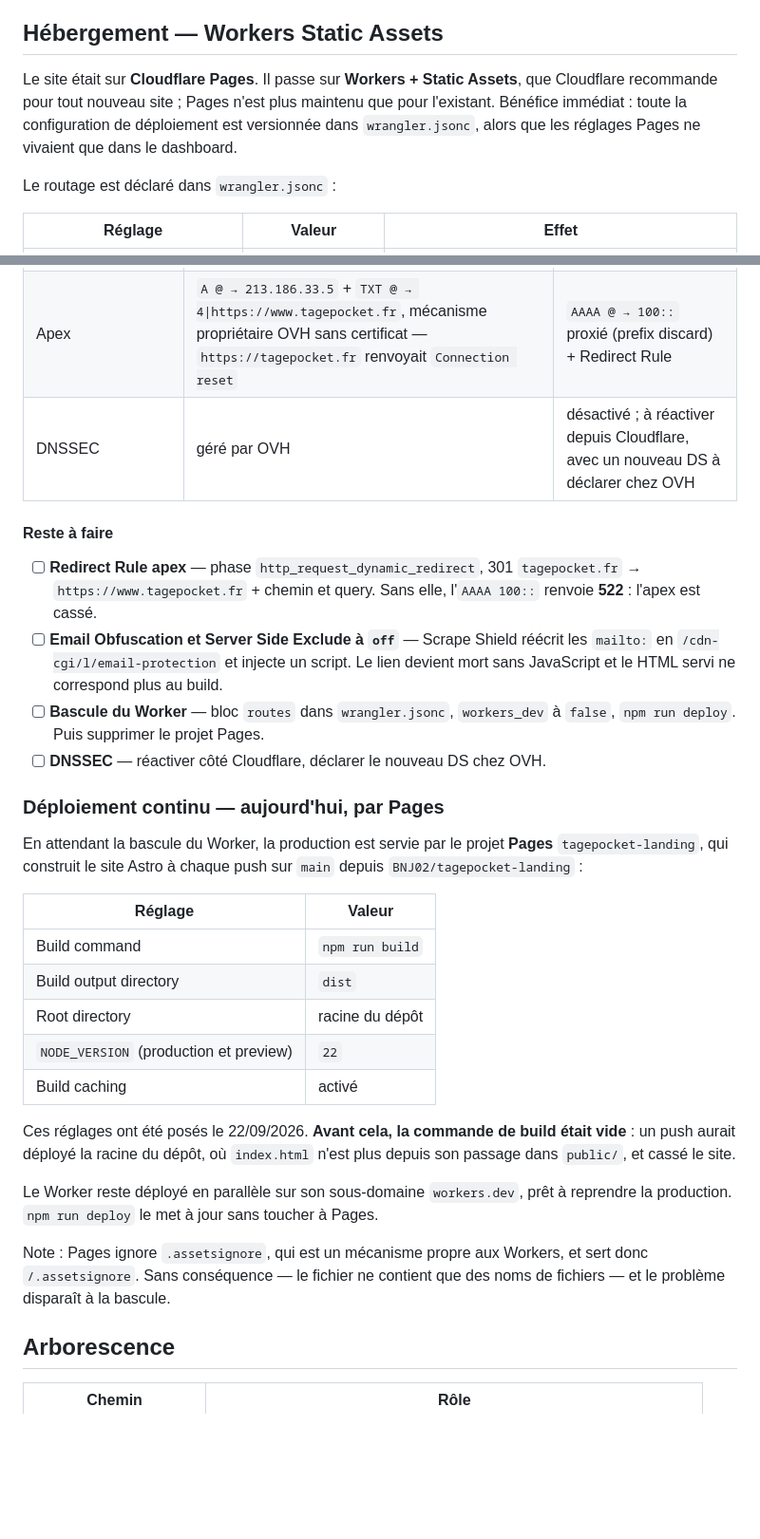
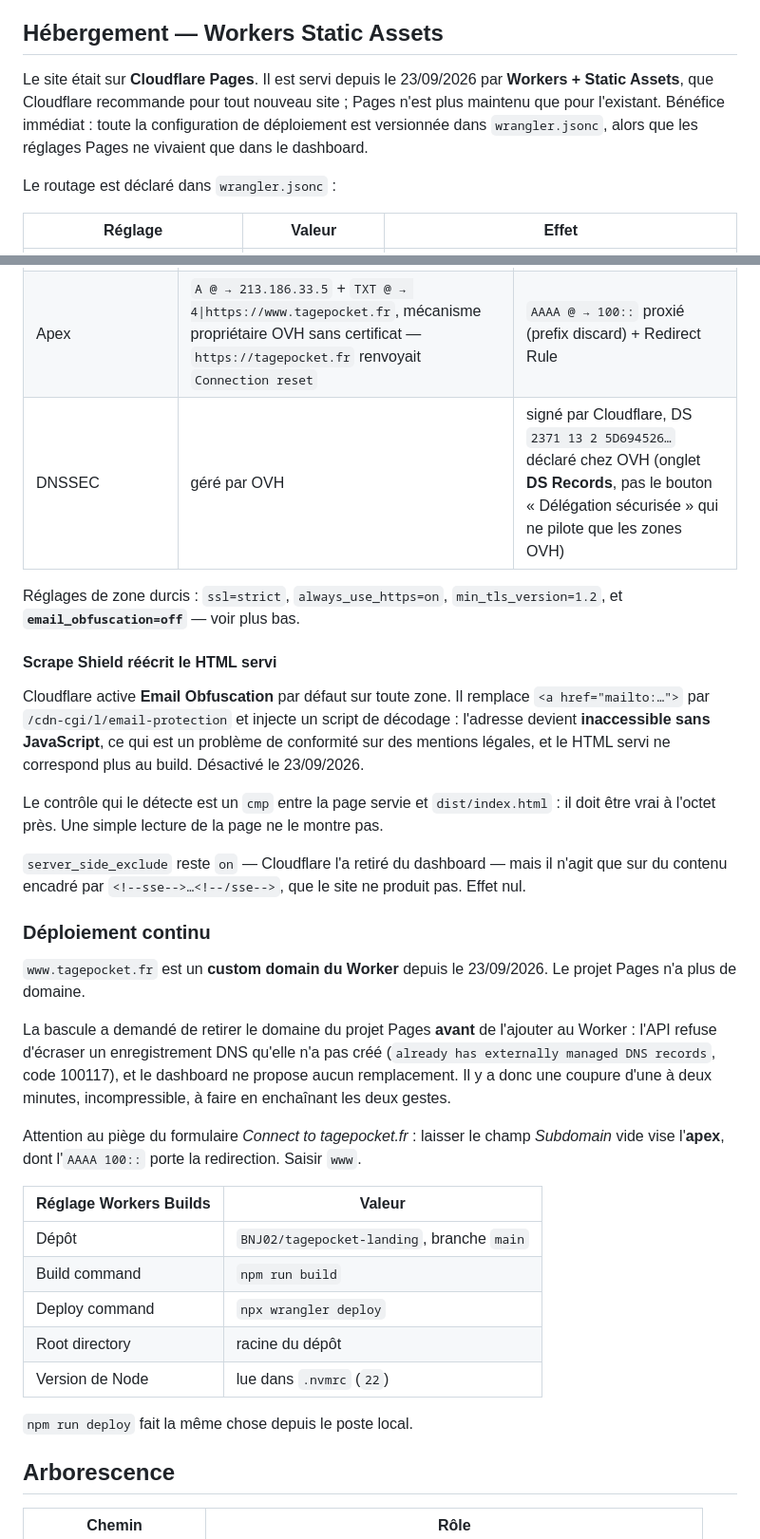
Before and after one commit to BNJ02/tagepocket-landing, a Markdown page: README.md, 2 parts joined by grey strips. Shown at 95% size. Rendered like a GitHub page; blank space fills up the shorter version.

Commit message:
docs: état final de l'hébergement après la bascule
Le README décrivait encore Pages comme moteur de production et listait
comme « à faire » la Redirect Rule, Scrape Shield et DNSSEC, tous trois
en place depuis ce matin.

Ajoute les deux pièges qui ont coûté un essai chacun : le formulaire
« Connect to tagepocket.fr » vise l'apex quand le champ Subdomain reste
vide, et Email Obfuscation réécrit le HTML servi — ce qui ne se voit
qu'en comparant la page servie à dist/index.html à l'octet près.

Co-Authored-By: Claude Opus 5 <noreply@anthropic.com>
Claude-Session: https://claude.ai/code/session_01KpkHru5wFpQdsVb6XAeC9y

```diff
--- a/README.md
+++ b/README.md
@@ -30,11 +30,11 @@ Node 20 pour Expo : toujours `nvm use` en entrant ici.
 
 ## Hébergement — Workers Static Assets
 
-Le site était sur **Cloudflare Pages**. Il passe sur **Workers + Static Assets**,
-que Cloudflare recommande pour tout nouveau site ; Pages n'est plus maintenu que
-pour l'existant. Bénéfice immédiat : toute la configuration de déploiement est
-versionnée dans `wrangler.jsonc`, alors que les réglages Pages ne vivaient que
-dans le dashboard.
+Le site était sur **Cloudflare Pages**. Il est servi depuis le 23/09/2026 par
+**Workers + Static Assets**, que Cloudflare recommande pour tout nouveau site ;
+Pages n'est plus maintenu que pour l'existant. Bénéfice immédiat : toute la
+configuration de déploiement est versionnée dans `wrangler.jsonc`, alors que les
+réglages Pages ne vivaient que dans le dashboard.
 
 Le routage est déclaré dans `wrangler.jsonc` :
 
@@ -98,44 +98,50 @@ que `+short` n'affiche pas. Utiliser
 |---|---|---|
 | SPF et MX du domaine d'envoi Resend | posés sur `send.send.tagepocket.fr` — un niveau de trop, donc **aucun SPF** et bounces SES non routés | posés sur `send` |
 | Apex | `A @ → 213.186.33.5` + `TXT @ → 4\|https://www.tagepocket.fr`, mécanisme propriétaire OVH sans certificat — `https://tagepocket.fr` renvoyait `Connection reset` | `AAAA @ → 100::` proxié (prefix discard) + Redirect Rule |
-| DNSSEC | géré par OVH | désactivé ; à réactiver depuis Cloudflare, avec un nouveau DS à déclarer chez OVH |
+| DNSSEC | géré par OVH | signé par Cloudflare, DS `2371 13 2 5D694526…` déclaré chez OVH (onglet **DS Records**, pas le bouton « Délégation sécurisée » qui ne pilote que les zones OVH) |
 
-#### Reste à faire
+Réglages de zone durcis : `ssl=strict`, `always_use_https=on`, `min_tls_version=1.2`,
+et **`email_obfuscation=off`** — voir plus bas.
 
-- [ ] **Redirect Rule apex** — phase `http_request_dynamic_redirect`, 301
-      `tagepocket.fr` → `https://www.tagepocket.fr` + chemin et query. Sans elle,
-      l'`AAAA 100::` renvoie **522** : l'apex est cassé.
-- [ ] **Email Obfuscation et Server Side Exclude à `off`** — Scrape Shield réécrit
-      les `mailto:` en `/cdn-cgi/l/email-protection` et injecte un script. Le lien
-      devient mort sans JavaScript et le HTML servi ne correspond plus au build.
-- [ ] **Bascule du Worker** — bloc `routes` dans `wrangler.jsonc`, `workers_dev` à
-      `false`, `npm run deploy`. Puis supprimer le projet Pages.
-- [ ] **DNSSEC** — réactiver côté Cloudflare, déclarer le nouveau DS chez OVH.
+#### Scrape Shield réécrit le HTML servi
 
-### Déploiement continu — aujourd'hui, par Pages
+Cloudflare active **Email Obfuscation** par défaut sur toute zone. Il remplace
+`<a href="mailto:…">` par `/cdn-cgi/l/email-protection` et injecte un script de
+décodage : l'adresse devient **inaccessible sans JavaScript**, ce qui est un
+problème de conformité sur des mentions légales, et le HTML servi ne correspond
+plus au build. Désactivé le 23/09/2026.
 
-En attendant la bascule du Worker, la production est servie par le projet **Pages**
-`tagepocket-landing`, qui construit le site Astro à chaque push sur `main` depuis
-`BNJ02/tagepocket-landing` :
+Le contrôle qui le détecte est un `cmp` entre la page servie et `dist/index.html` :
+il doit être vrai à l'octet près. Une simple lecture de la page ne le montre pas.
 
-| Réglage | Valeur |
+`server_side_exclude` reste `on` — Cloudflare l'a retiré du dashboard — mais il
+n'agit que sur du contenu encadré par `<!--sse-->…<!--/sse-->`, que le site ne
+produit pas. Effet nul.
+
+### Déploiement continu
+
+`www.tagepocket.fr` est un **custom domain du Worker** depuis le 23/09/2026. Le
+projet Pages n'a plus de domaine.
+
+La bascule a demandé de retirer le domaine du projet Pages **avant** de l'ajouter
+au Worker : l'API refuse d'écraser un enregistrement DNS qu'elle n'a pas créé
+(`already has externally managed DNS records`, code 100117), et le dashboard ne
+propose aucun remplacement. Il y a donc une coupure d'une à deux minutes,
+incompressible, à faire en enchaînant les deux gestes.
+
+Attention au piège du formulaire *Connect to tagepocket.fr* : laisser le champ
+*Subdomain* vide vise l'**apex**, dont l'`AAAA 100::` porte la redirection. Saisir
+`www`.
+
+| Réglage Workers Builds | Valeur |
 |---|---|
+| Dépôt | `BNJ02/tagepocket-landing`, branche `main` |
 | Build command | `npm run build` |
-| Build output directory | `dist` |
+| Deploy command | `npx wrangler deploy` |
 | Root directory | racine du dépôt |
-| `NODE_VERSION` (production et preview) | `22` |
-| Build caching | activé |
+| Version de Node | lue dans `.nvmrc` (`22`) |
 
-Ces réglages ont été posés le 22/09/2026. **Avant cela, la commande de build
-était vide** : un push aurait déployé la racine du dépôt, où `index.html` n'est
-plus depuis son passage dans `public/`, et cassé le site.
-
-Le Worker reste déployé en parallèle sur son sous-domaine `workers.dev`, prêt à
-reprendre la production. `npm run deploy` le met à jour sans toucher à Pages.
-
-Note : Pages ignore `.assetsignore`, qui est un mécanisme propre aux Workers, et
-sert donc `/.assetsignore`. Sans conséquence — le fichier ne contient que des
-noms de fichiers — et le problème disparaît à la bascule.
+`npm run deploy` fait la même chose depuis le poste local.
 ## Arborescence
 
 | Chemin | Rôle |
```
